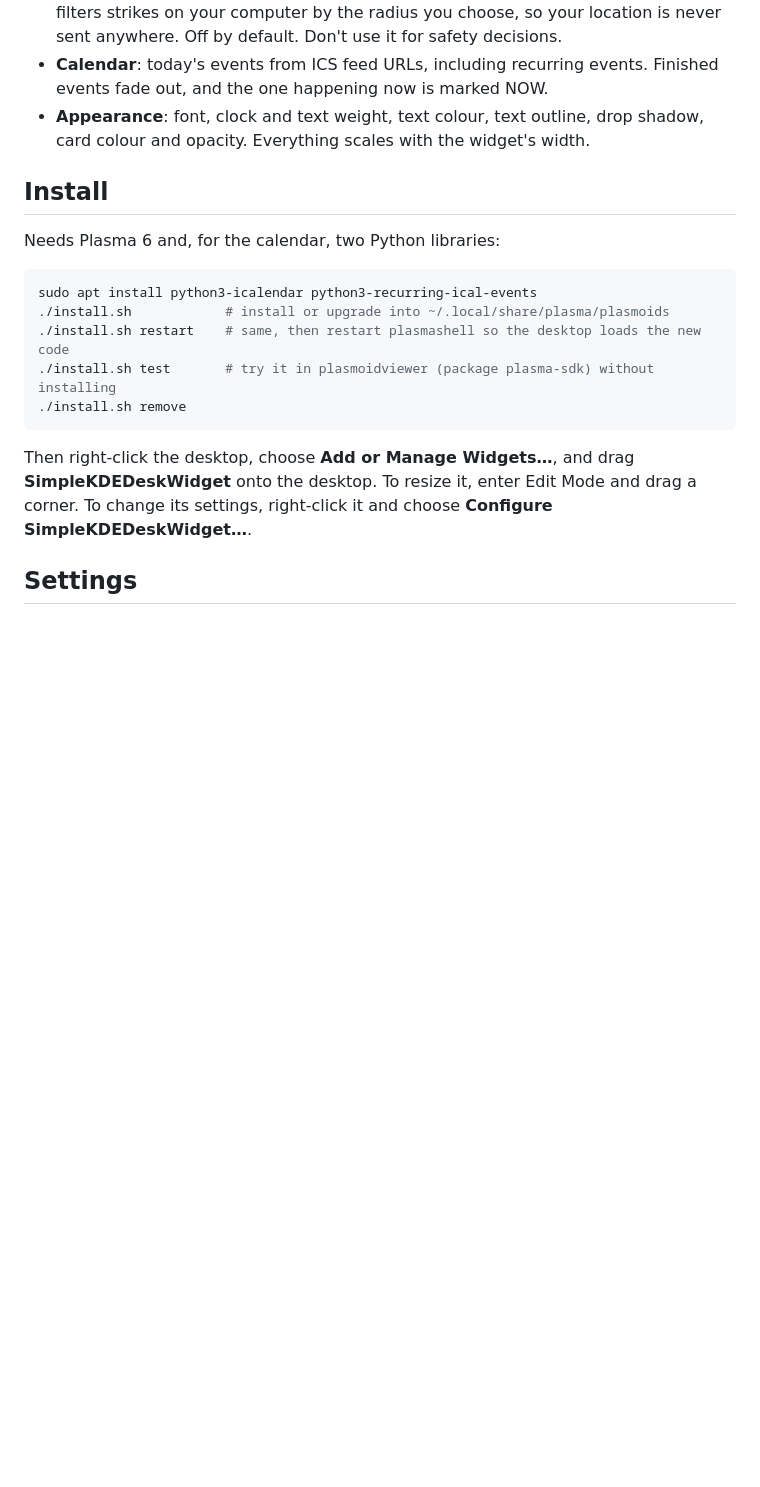
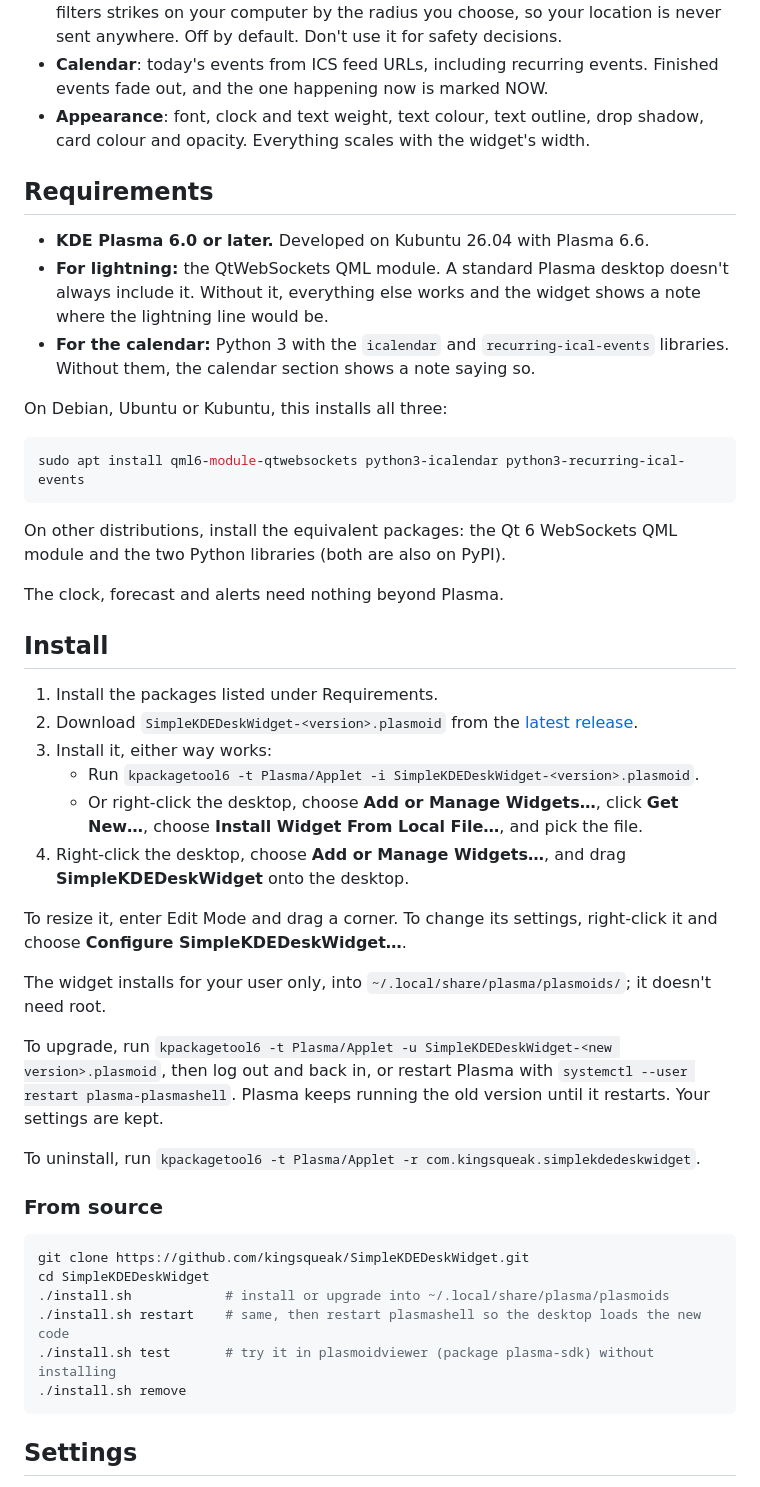
Before and after one commit to kingsqueak/SimpleKDEDeskWidget, a Markdown page: README.md, the part around one of its changes. Rendered like a GitHub page; blank space fills up the shorter version.

````diff
--- a/README.md
+++ b/README.md
@@ -9,19 +13,49 @@ A KDE Plasma 6 desktop widget: a big clock, a three-day forecast, US weather ale
 - **Calendar**: today's events from ICS feed URLs, including recurring events. Finished events fade out, and the one happening now is marked NOW.
 - **Appearance**: font, clock and text weight, text colour, text outline, drop shadow, card colour and opacity. Everything scales with the widget's width.
 
+## Requirements
+
+- **KDE Plasma 6.0 or later.** Developed on Kubuntu 26.04 with Plasma 6.6.
+- **For lightning:** the QtWebSockets QML module. A standard Plasma desktop doesn't always include it. Without it, everything else works and the widget shows a note where the lightning line would be.
+- **For the calendar:** Python 3 with the `icalendar` and `recurring-ical-events` libraries. Without them, the calendar section shows a note saying so.
+
+On Debian, Ubuntu or Kubuntu, this installs all three:
+
+```sh
+sudo apt install qml6-module-qtwebsockets python3-icalendar python3-recurring-ical-events
+```
+
+On other distributions, install the equivalent packages: the Qt 6 WebSockets QML module and the two Python libraries (both are also on PyPI).
+
+The clock, forecast and alerts need nothing beyond Plasma.
+
 ## Install
 
-Needs Plasma 6 and, for the calendar, two Python libraries:
+1. Install the packages listed under Requirements.
+2. Download `SimpleKDEDeskWidget-<version>.plasmoid` from the [latest release](https://github.com/kingsqueak/SimpleKDEDeskWidget/releases/latest).
+3. Install it, either way works:
+   - Run `kpackagetool6 -t Plasma/Applet -i SimpleKDEDeskWidget-<version>.plasmoid`.
+   - Or right-click the desktop, choose **Add or Manage Widgets…**, click **Get New…**, choose **Install Widget From Local File…**, and pick the file.
+4. Right-click the desktop, choose **Add or Manage Widgets…**, and drag **SimpleKDEDeskWidget** onto the desktop.
+
+To resize it, enter Edit Mode and drag a corner. To change its settings, right-click it and choose **Configure SimpleKDEDeskWidget…**.
+
+The widget installs for your user only, into `~/.local/share/plasma/plasmoids/`; it doesn't need root.
+
+To upgrade, run `kpackagetool6 -t Plasma/Applet -u SimpleKDEDeskWidget-<new version>.plasmoid`, then log out and back in, or restart Plasma with `systemctl --user restart plasma-plasmashell`. Plasma keeps running the old version until it restarts. Your settings are kept.
+
+To uninstall, run `kpackagetool6 -t Plasma/Applet -r com.kingsqueak.simplekdedeskwidget`.
+
+### From source
 
 ```sh
-sudo apt install python3-icalendar python3-recurring-ical-events
+git clone https://github.com/kingsqueak/SimpleKDEDeskWidget.git
+cd SimpleKDEDeskWidget
 ./install.sh            # install or upgrade into ~/.local/share/plasma/plasmoids
 ./install.sh restart    # same, then restart plasmashell so the desktop loads the new code
 ./install.sh test       # try it in plasmoidviewer (package plasma-sdk) without installing
 ./install.sh remove
 ```
-
-Then right-click the desktop, choose **Add or Manage Widgets…**, and drag **SimpleKDEDeskWidget** onto the desktop. To resize it, enter Edit Mode and drag a corner. To change its settings, right-click it and choose **Configure SimpleKDEDeskWidget…**.
 
 ## Settings
 
````
Also changed, not shown: other parts of README.md (+11 -1 lines), packaging/screenshot/screenshot.png (added), 7 other files.
